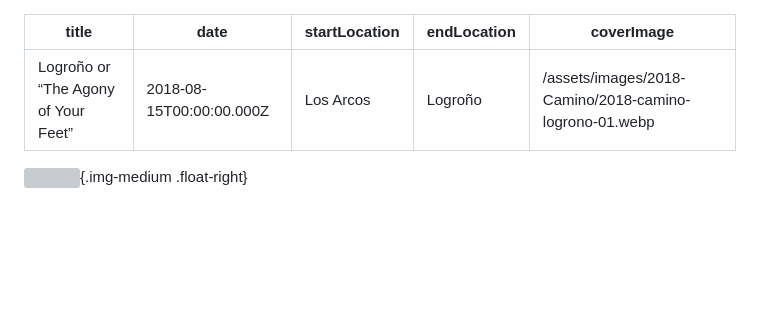
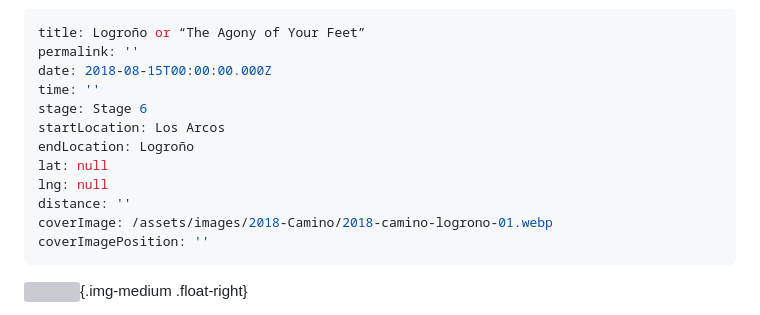
Before and after one commit to collarmark/fatherchrisdecker, a Markdown page: content/camino/Logroo-or-The-Agony-of-Your-Feet.md, the part around the change. Rendered like a GitHub page; blank space fills up the shorter version; grey boxes are pictures that could not be loaded.

Commit message:
Update Camino Journal “Logroo-or-The-Agony-of-Your-Feet”

```diff
--- a/content/camino/Logroo-or-The-Agony-of-Your-Feet.md
+++ b/content/camino/Logroo-or-The-Agony-of-Your-Feet.md
@@ -1,9 +1,16 @@
 ---
 title: Logroño or “The Agony of Your Feet”
+permalink: ''
 date: 2018-08-15T00:00:00.000Z
+time: ''
+stage: Stage 6
 startLocation: Los Arcos
 endLocation: Logroño
+lat: null
+lng: null
+distance: ''
 coverImage: /assets/images/2018-Camino/2018-camino-logrono-01.webp
+coverImagePosition: ''
 ---
 
 ![](/assets/images/2018-Camino/2018-camino-logrono-01.webp "The increasingly not-so-rare ✖️ instead of an ⬆️ on the Camino"){.img-medium .float-right}
```
